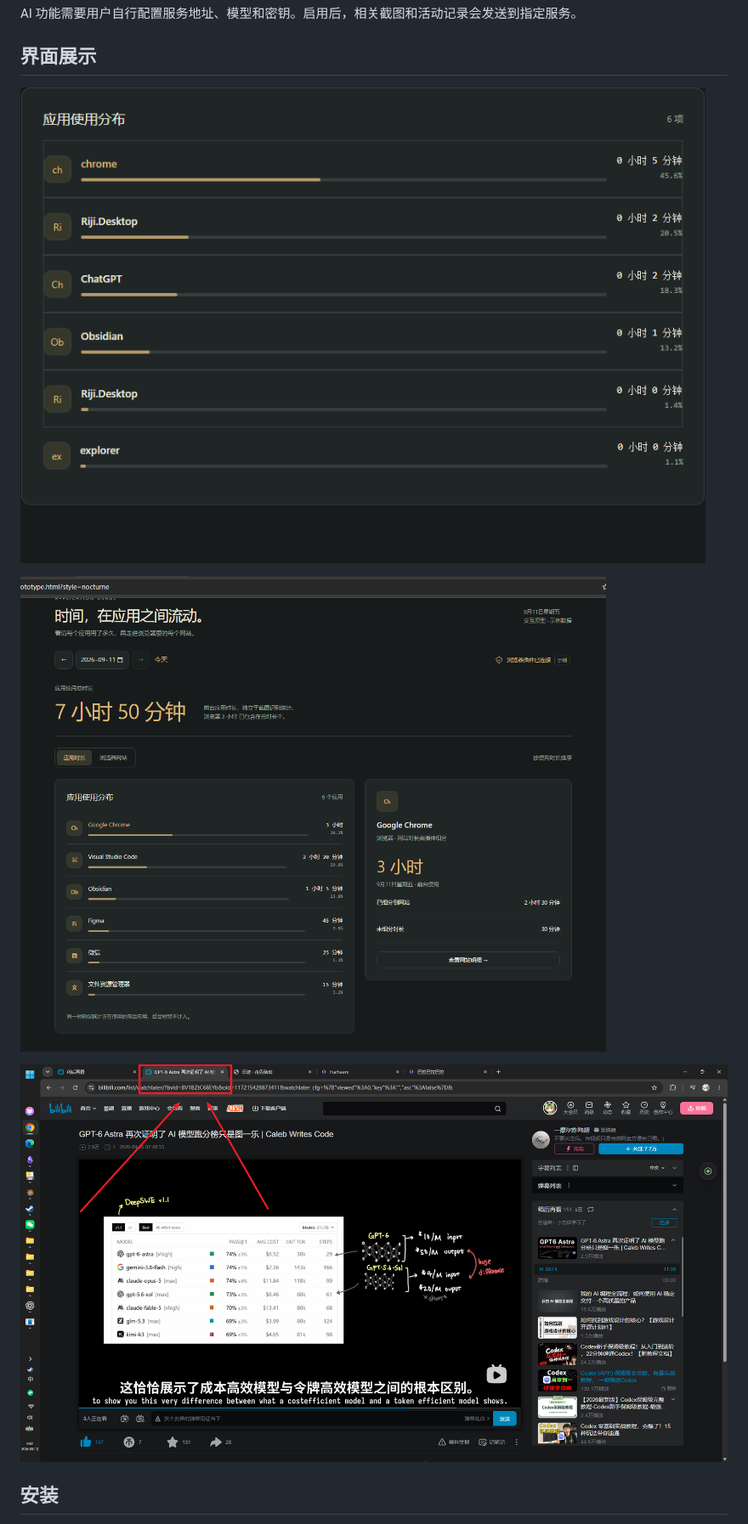
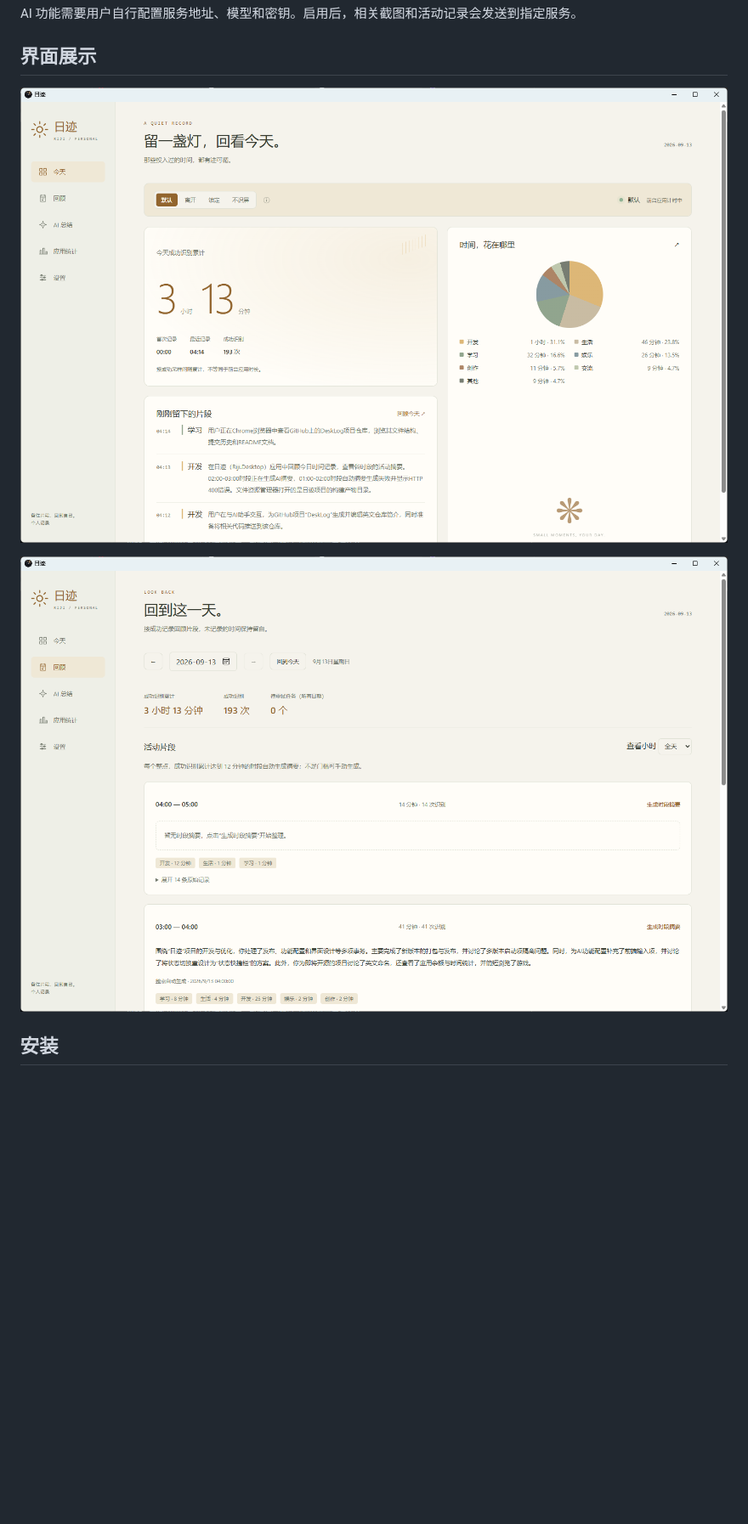
Before and after one commit to XiaoJie4096/DeskLog, a Markdown page: README.md, the part around the change. Shown at 85% size. Rendered like a GitHub page; pictures changed too: docs/images/application-distribution.png (deleted), docs/images/application-statistics.png (deleted), docs/images/browser-title-example.png (deleted); blank space fills up the shorter version.

Commit message:
更换 README 展示截图为今天与回顾界面

```diff
--- a/README.md
+++ b/README.md
@@ -17,11 +17,9 @@ AI 功能需要用户自行配置服务地址、模型和密钥。启用后，
 
 ## 界面展示
 
-![应用使用分布](docs/images/application-distribution.png)
+![今天](docs/images/today.png)
 
-![应用统计](docs/images/application-statistics.png)
-
-![浏览器网页标题示例](docs/images/browser-title-example.png)
+![回顾](docs/images/review.png)
 
 ## 安装
 
```
